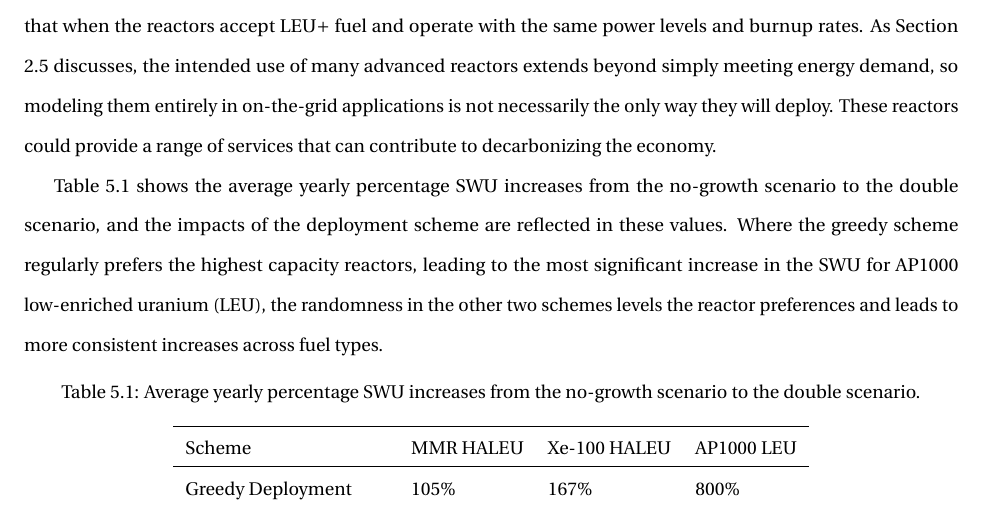
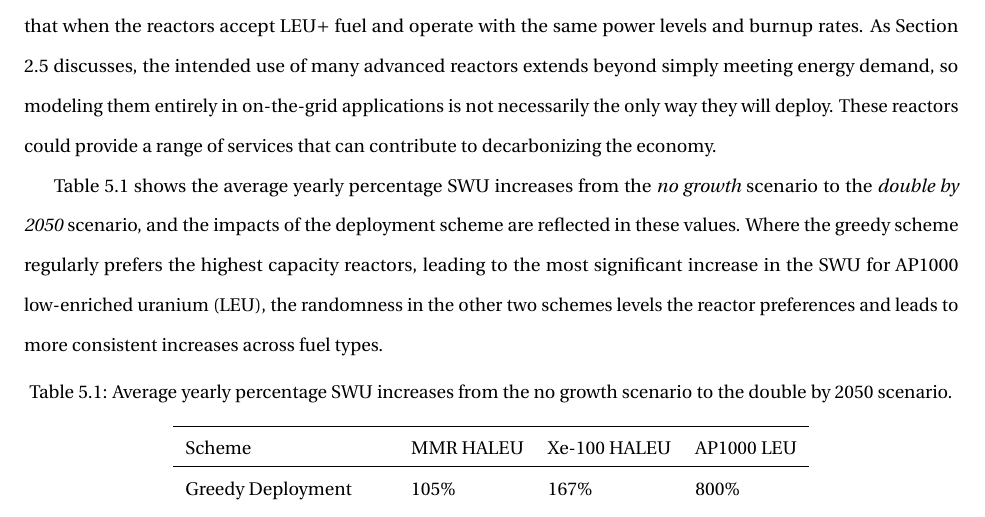
Before and after one commit to nsryan2/2024-ryan-ms, a LaTeX thesis (main.tex, which reads dep_conc.tex): part of page 73 of 87, cut so that both start at the same text. Compiled offline with pdfLaTeX.

Commit message:
dep_conc: unhyphenate ng, italicize ng and double, and make double=double by 2050

```diff
--- a/dep_conc.tex
+++ b/dep_conc.tex
@@ -15,11 +15,11 @@ The supply chain is not a limiting factor for new reactors, which allows these s
 
 The \gls{mmr} and \gls{xe} Serpent simulations are based on limited, publicly available information and do not rely on confidential or proprietary data, another limitation is they assume that when the reactors accept \gls{leup} fuel and operate with the same power levels and burnup rates. As Section \ref{sec:reactor_models} discusses, the intended use of many advanced reactors extends beyond simply meeting energy demand, so modeling them entirely in on-the-grid applications is not necessarily the only way they will deploy. These reactors could provide a range of services that can contribute to decarbonizing the economy.
 
-Table \ref{tab:swu_incs} shows the average yearly percentage \gls{swu} increases from the no-growth scenario to the double scenario, and the impacts of the deployment scheme are reflected in these values. Where the greedy scheme regularly prefers the highest capacity reactors, leading to the most significant increase in the \gls{swu} for AP1000 \gls{leu}, the randomness in the other two schemes levels the reactor preferences and leads to more consistent increases across fuel types.
+Table \ref{tab:swu_incs} shows the average yearly percentage \gls{swu} increases from the \textit{no growth} scenario to the \textit{double by 2050} scenario, and the impacts of the deployment scheme are reflected in these values. Where the greedy scheme regularly prefers the highest capacity reactors, leading to the most significant increase in the \gls{swu} for AP1000 \gls{leu}, the randomness in the other two schemes levels the reactor preferences and leads to more consistent increases across fuel types.
 
 \begin{table}[H]
     \centering
-    \caption{Average yearly percentage \gls{swu} increases from the no-growth scenario to the double scenario.}
+    \caption{Average yearly percentage \gls{swu} increases from the no growth scenario to the double by 2050 scenario.}
     \label{tab:swu_incs}
     \begin{tabular}{l l l l}
         \hline
```
Also changed, not shown: dep_conc.tex (6 more changed lines).
